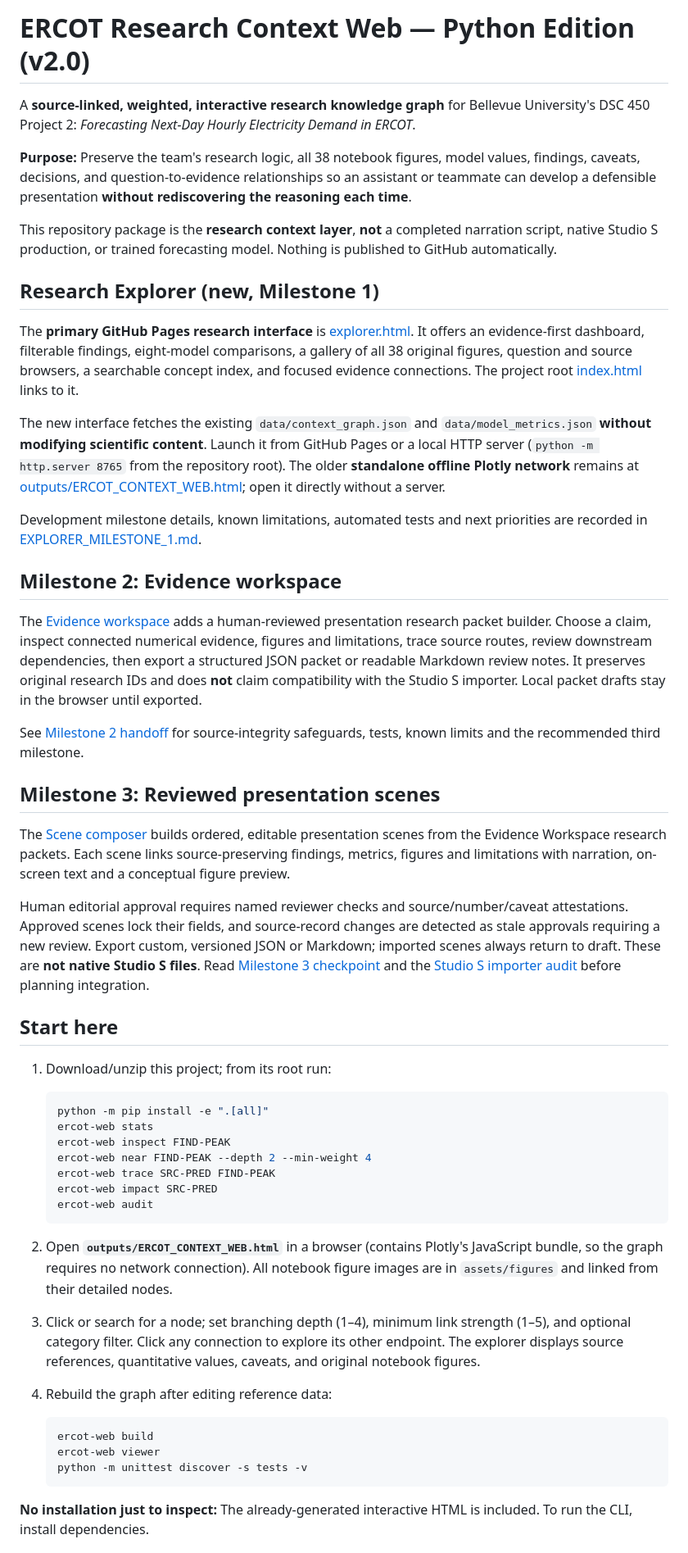
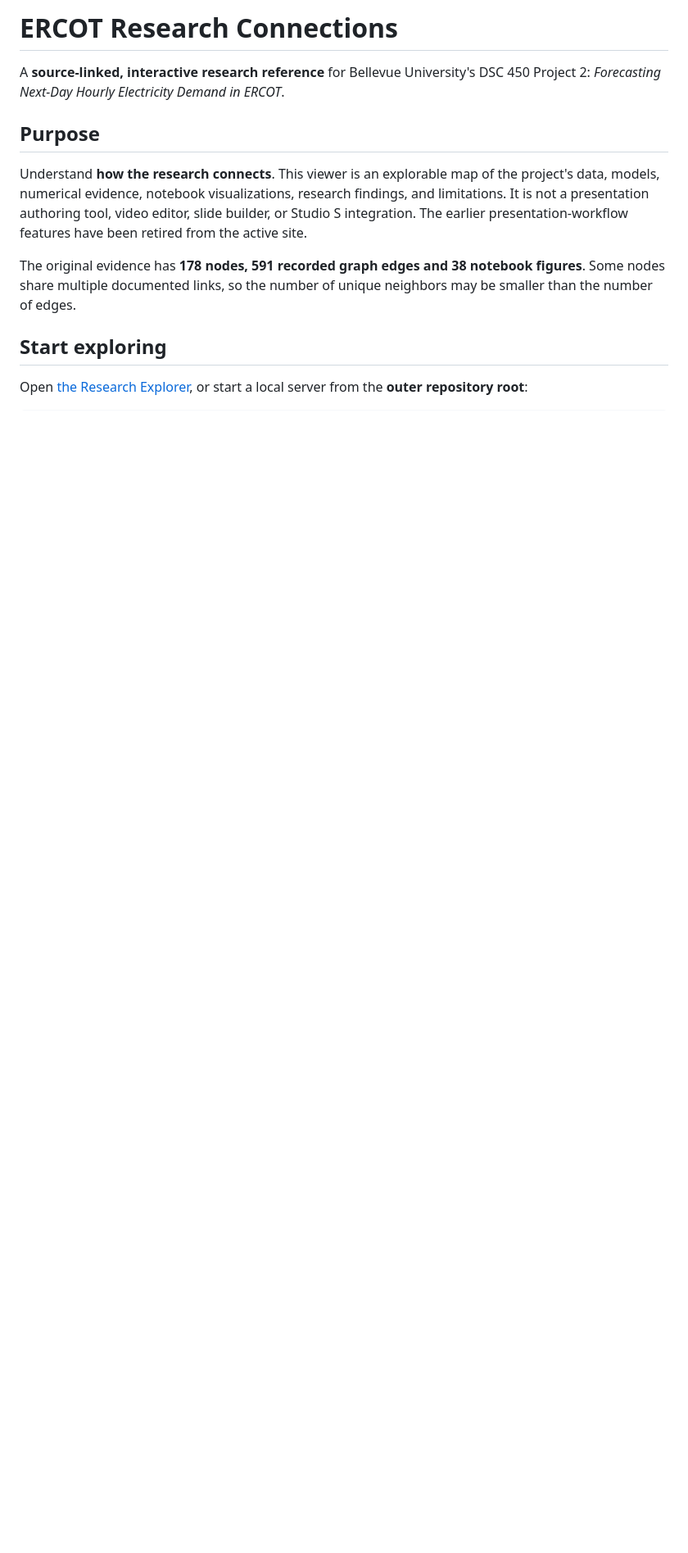
Before and after one commit to mjscarpello/DSC450-ERCOT-Presentation, a Markdown page: ERCOT project context web/README.md, the part around one of its changes. Shown at 82% size. GitHub-like rendering; blank space fills up the shorter version.

````diff
--- a/ERCOT project context web/README.md
+++ b/ERCOT project context web/README.md
@@ -1,56 +1,14 @@
-# ERCOT Research Context Web — Python Edition (v2.0)
+# ERCOT Research Connections
 
-A **source-linked, weighted, interactive research knowledge graph** for Bellevue University's DSC 450 Project 2: *Forecasting Next-Day Hourly Electricity Demand in ERCOT*.
+A **source-linked, interactive research reference** for Bellevue University's DSC 450 Project 2: *Forecasting Next-Day Hourly Electricity Demand in ERCOT*.
 
-**Purpose:** Preserve the team's research logic, all 38 notebook figures, model values, findings, caveats, decisions, and question-to-evidence relationships so an assistant or teammate can develop a defensible presentation **without rediscovering the reasoning each time**.
+## Purpose
 
-This repository package is the **research context layer**, **not** a completed narration script, native Studio S production, or trained forecasting model. Nothing is published to GitHub automatically.
+Understand **how the research connects**. This viewer is an explorable map of the project's data, models, numerical evidence, notebook visualizations, research findings, and limitations. It is not a presentation authoring tool, video editor, slide builder, or Studio S integration. The earlier presentation-workflow features have been retired from the active site.
 
-## Research Explorer (new, Milestone 1)
+The original evidence has **178 nodes, 591 recorded graph edges and 38 notebook figures**. Some nodes share multiple documented links, so the number of unique neighbors may be smaller than the number of edges.
 
-The **primary GitHub Pages research interface** is [explorer.html](explorer.html). It offers an evidence-first dashboard, filterable findings, eight-model comparisons, a gallery of all 38 original figures, question and source browsers, a searchable concept index, and focused evidence connections. The project root [index.html](../index.html) links to it.
+## Start exploring
 
-The new interface fetches the existing `data/context_graph.json` and `data/model_metrics.json` **without modifying scientific content**. Launch it from GitHub Pages or a local HTTP server (`python -m http.server 8765` from the repository root). The older **standalone offline Plotly network** remains at [outputs/ERCOT_CONTEXT_WEB.html](outputs/ERCOT_CONTEXT_WEB.html); open it directly without a server.
+Open [the Research Explorer](explorer.html), or start a local server from the **outer repository root**:
 
-Development milestone details, known limitations, automated tests and next priorities are recorded in [EXPLORER_MILESTONE_1.md](docs/EXPLORER_MILESTONE_1.md).
-
-## Milestone 2: Evidence workspace
-
-The [Evidence workspace](explorer.html#workspace) adds a human-reviewed presentation research packet builder. Choose a claim, inspect connected numerical evidence, figures and limitations, trace source routes, review downstream dependencies, then export a structured JSON packet or readable Markdown review notes. It preserves original research IDs and does **not** claim compatibility with the Studio S importer. Local packet drafts stay in the browser until exported.
-
-See [Milestone 2 handoff](docs/EXPLORER_MILESTONE_2.md) for source-integrity safeguards, tests, known limits and the recommended third milestone.
-
-## Milestone 3: Reviewed presentation scenes
-
-The [Scene composer](explorer.html#scenes) builds ordered, editable presentation scenes from the Evidence Workspace research packets. Each scene links source-preserving findings, metrics, figures and limitations with narration, on-screen text and a conceptual figure preview.
-
-Human editorial approval requires named reviewer checks and source/number/caveat attestations. Approved scenes lock their fields, and source-record changes are detected as stale approvals requiring a new review. Export custom, versioned JSON or Markdown; imported scenes always return to draft. These are **not native Studio S files**. Read [Milestone 3 checkpoint](docs/EXPLORER_MILESTONE_3.md) and the [Studio S importer audit](docs/STUDIO_S_CONTRACT_AUDIT.md) before planning integration.
-
-## Start here
-
-1. Download/unzip this project; from its root run:
-
-   ```bash
-   python -m pip install -e ".[all]"
-   ercot-web stats
-   ercot-web inspect FIND-PEAK
-   ercot-web near FIND-PEAK --depth 2 --min-weight 4
-   ercot-web trace SRC-PRED FIND-PEAK
-   ercot-web impact SRC-PRED
-   ercot-web audit
-   ```
-
-2. Open **`outputs/ERCOT_CONTEXT_WEB.html`** in a browser (contains Plotly's JavaScript bundle, so the graph requires no network connection). All notebook figure images are in `assets/figures` and linked from their detailed nodes.
-
-3. Click or search for a node; set branching depth (1–4), minimum link strength (1–5), and optional category filter. Click any connection to explore its other endpoint. The explorer displays source references, quantitative values, caveats, and original notebook figures.
-
-4. Rebuild the graph after editing reference data:
-
-   ```bash
-   ercot-web build
-   ercot-web viewer
-   python -m unittest discover -s tests -v
-   ```
-
-**No installation just to inspect:** The already-generated interactive HTML is included. To run the CLI, install dependencies.
-
````
Also changed, not shown: other parts of ERCOT project context web/README.md (+62 -101 lines).
